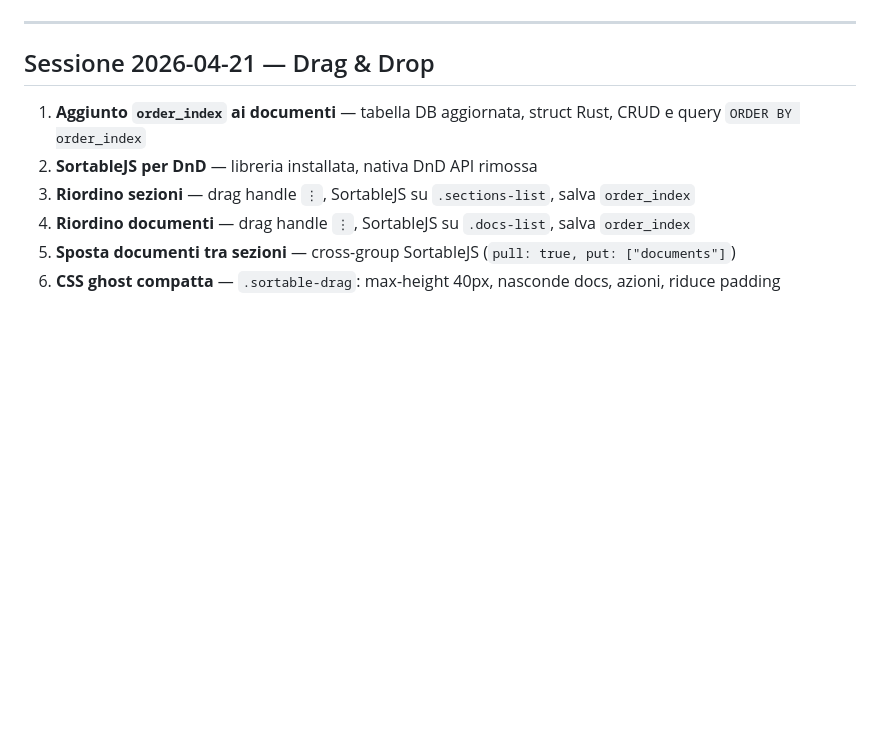
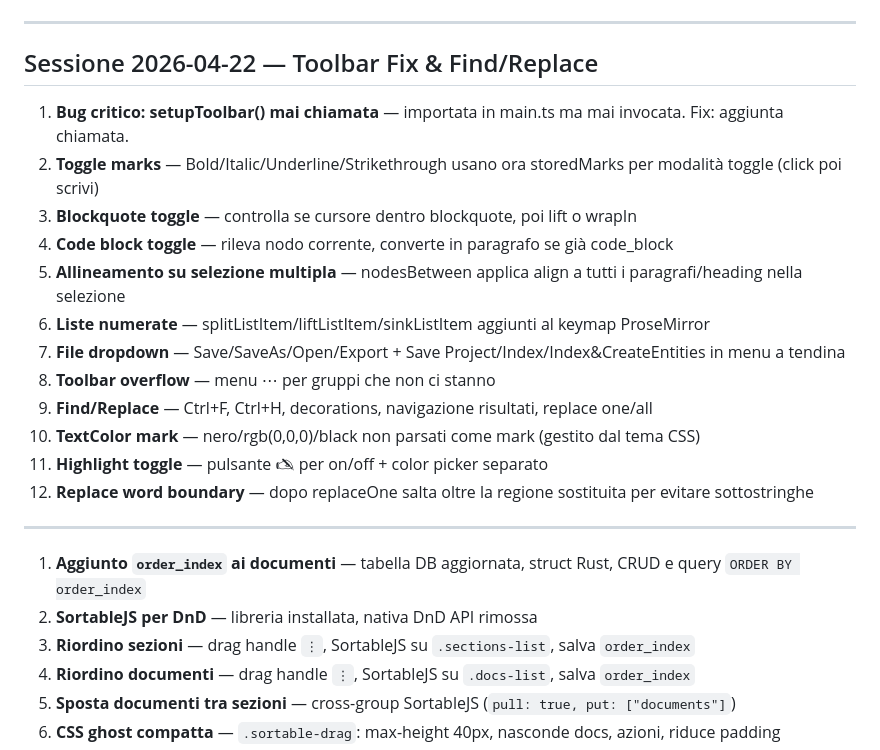
Before and after one commit to ACarloGitHub/AuraWrite, a Markdown page: documentation/02-TODO.md, the part around one of its changes. Drawn GitHub-style; blank space fills up the shorter version.

```diff
--- a/documentation/02-TODO.md
+++ b/documentation/02-TODO.md
@@ -4,7 +4,22 @@
 
 ---
 
-## Sessione 2026-04-21 — Drag & Drop
+## Sessione 2026-04-22 — Toolbar Fix & Find/Replace
+
+1. **Bug critico: setupToolbar() mai chiamata** — importata in main.ts ma mai invocata. Fix: aggiunta chiamata.
+2. **Toggle marks** — Bold/Italic/Underline/Strikethrough usano ora storedMarks per modalità toggle (click poi scrivi)
+3. **Blockquote toggle** — controlla se cursore dentro blockquote, poi lift o wrapIn
+4. **Code block toggle** — rileva nodo corrente, converte in paragrafo se già code_block
+5. **Allineamento su selezione multipla** — nodesBetween applica align a tutti i paragrafi/heading nella selezione
+6. **Liste numerate** — splitListItem/liftListItem/sinkListItem aggiunti al keymap ProseMirror
+7. **File dropdown** — Save/SaveAs/Open/Export + Save Project/Index/Index&CreateEntities in menu a tendina
+8. **Toolbar overflow** — menu ⋯ per gruppi che non ci stanno
+9. **Find/Replace** — Ctrl+F, Ctrl+H, decorations, navigazione risultati, replace one/all
+10. **TextColor mark** — nero/rgb(0,0,0)/black non parsati come mark (gestito dal tema CSS)
+11. **Highlight toggle** — pulsante 🖎 per on/off + color picker separato
+12. **Replace word boundary** — dopo replaceOne salta oltre la regione sostituita per evitare sottostringhe
+
+---
 
 1. **Aggiunto `order_index` ai documenti** — tabella DB aggiornata, struct Rust, CRUD e query `ORDER BY order_index`
 2. **SortableJS per DnD** — libreria installata, nativa DnD API rimossa
```
Also changed, not shown: other parts of documentation/02-TODO.md (+1 -1 lines), documentation/01-STATO.md (+27 -3 lines).
